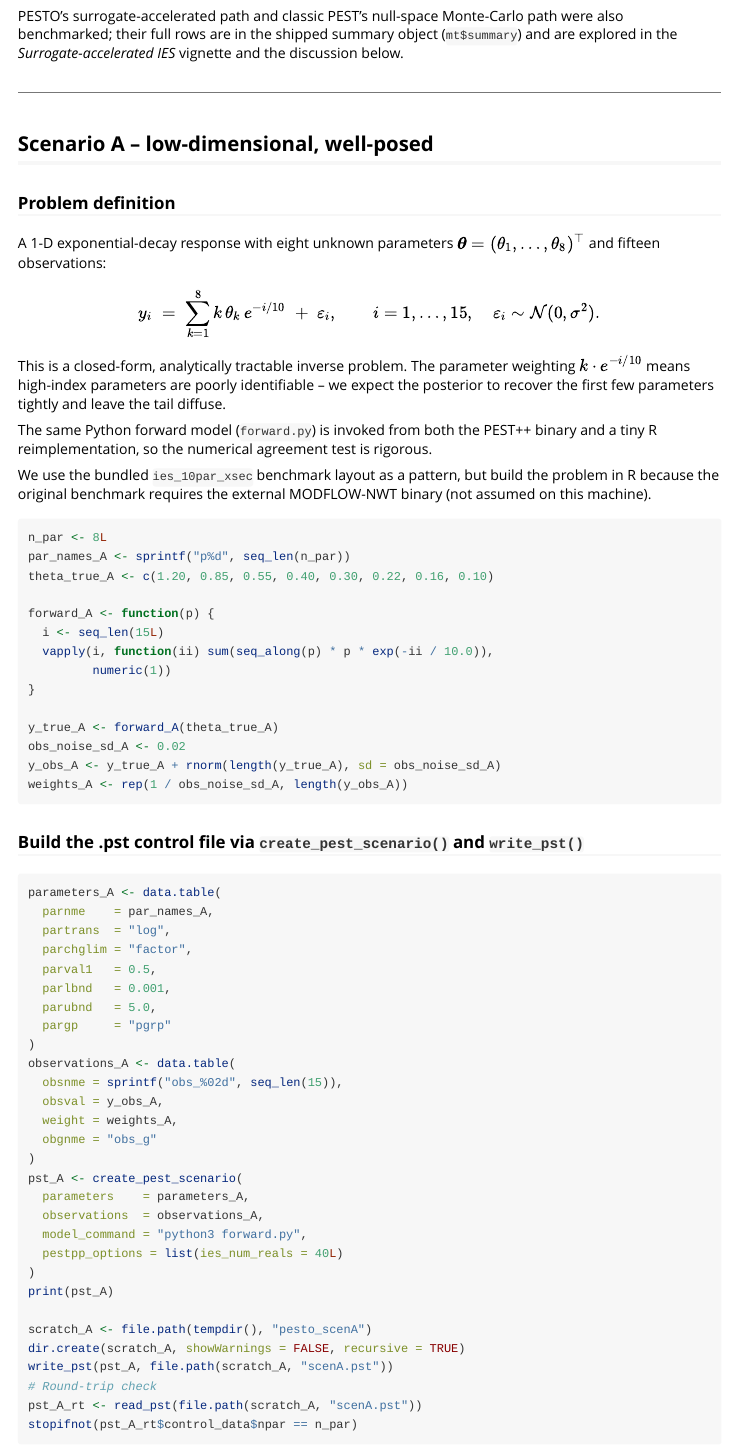
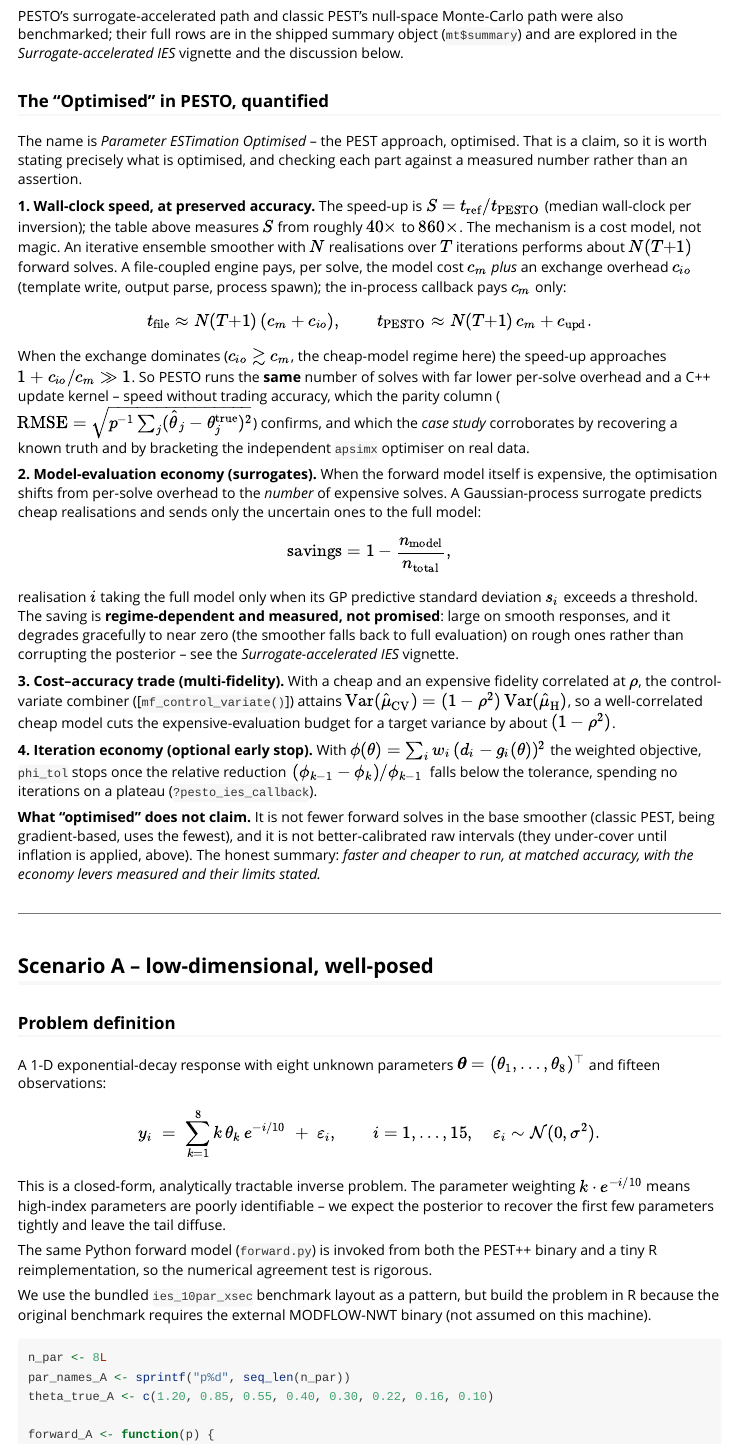
Before and after one commit to max578/PESTO, an R Markdown document (vignettes/pestpp-comparison-and-simulation.Rmd): the page in a window 1100 px wide, from 5030 px down. Rendered offline with R 4.5, knitr and Pandoc, with nearby package versions; some code elsewhere in the file could not run offline; long lines of code are wrapped; common packages that the code uses without loading them are loaded.

Commit message:
docs: validate the "Optimised" claim with maths + measured evidence
The name asserts PESTO is the PEST approach "Optimised" -- so substantiate
it rather than leave it as a marketing word (Independent Oracle Principle
applied to our own name).

- New "The 'Optimised' in PESTO, quantified" section in the PEST/PEST++
  comparison vignette: defines each optimised sense with its maths and ties
  it to a measured number -- wall-clock speed-up S = t_ref/t_PESTO with the
  per-solve cost model behind it (40-860x, from the frozen benchmark);
  accuracy parity (RMSE) confirmed by the benchmark + case study;
  surrogate evaluation-economy (savings = 1 - n_model/n_total via the GP
  variance gate); multi-fidelity control-variate variance reduction
  (1 - rho^2); and phi_tol convergence stopping. States the limits plainly
  (not fewer solves; raw intervals under-cover).
- README: new "What 'optimised' means (and how it is checked)" section, and
  the surrogate feature corrected from a flat "50-90%" to the measured,
  regime-dependent saving with graceful fallback.

```diff
--- a/vignettes/pestpp-comparison-and-simulation.Rmd
+++ b/vignettes/pestpp-comparison-and-simulation.Rmd
@@ -276,6 +276,60 @@ PESTO's surrogate-accelerated path and classic PEST's null-space
 Monte-Carlo path were also benchmarked; their full rows are in the
 shipped summary object (`mt$summary`) and are explored in the
 *Surrogate-accelerated IES* vignette and the discussion below.
+
+### The "Optimised" in PESTO, quantified
+
+The name is *Parameter ESTimation Optimised* -- the PEST approach, optimised.
+That is a claim, so it is worth stating precisely what is optimised, and
+checking each part against a measured number rather than an assertion.
+
+**1. Wall-clock speed, at preserved accuracy.** The speed-up is
+$S = t_{\text{ref}} / t_{\text{PESTO}}$ (median wall-clock per inversion); the
+table above measures $S$ from roughly $40\times$ to $860\times$. The mechanism
+is a cost model, not magic. An iterative ensemble smoother with $N$
+realisations over $T$ iterations performs about $N(T{+}1)$ forward solves. A
+file-coupled engine pays, per solve, the model cost $c_m$ *plus* an exchange
+overhead $c_{io}$ (template write, output parse, process spawn); the in-process
+callback pays $c_m$ only:
+$$t_{\text{file}} \approx N(T{+}1)\,(c_m + c_{io}), \qquad
+  t_{\text{PESTO}} \approx N(T{+}1)\,c_m + c_{\text{upd}} .$$
+When the exchange dominates ($c_{io} \gtrsim c_m$, the cheap-model regime here)
+the speed-up approaches $1 + c_{io}/c_m \gg 1$. So PESTO runs the **same** number
+of solves with far lower per-solve overhead and a C++ update kernel -- speed
+without trading accuracy, which the parity column
+($\mathrm{RMSE} = \sqrt{p^{-1}\sum_{j}(\hat\theta_j-\theta_j^{\text{true}})^2}$)
+confirms, and which the *case study* corroborates by recovering a known truth
+and by bracketing the independent `apsimx` optimiser on real data.
+
+**2. Model-evaluation economy (surrogates).** When the forward model itself is
+expensive, the optimisation shifts from per-solve overhead to the *number* of
+expensive solves. A Gaussian-process surrogate predicts cheap realisations and
+sends only the uncertain ones to the full model:
+$$\text{savings} = 1 - \frac{n_{\text{model}}}{n_{\text{total}}},$$
+realisation $i$ taking the full model only when its GP predictive standard
+deviation $s_i$ exceeds a threshold. The saving is **regime-dependent and
+measured, not promised**: large on smooth responses, and it degrades
+gracefully to near zero (the smoother falls back to full evaluation) on rough
+ones rather than corrupting the posterior -- see the *Surrogate-accelerated
+IES* vignette.
+
+**3. Cost--accuracy trade (multi-fidelity).** With a cheap and an expensive
+fidelity correlated at $\rho$, the control-variate combiner
+([`mf_control_variate()`]) attains
+$\mathrm{Var}(\hat\mu_{\text{CV}}) = (1-\rho^2)\,\mathrm{Var}(\hat\mu_{\text{H}})$,
+so a well-correlated cheap model cuts the expensive-evaluation budget for a
+target variance by about $(1-\rho^2)$.
+
+**4. Iteration economy (optional early stop).** With $\phi(\theta) = \sum_i
+w_i\,(d_i - g_i(\theta))^2$ the weighted objective, `phi_tol` stops once the
+relative reduction $\,(\phi_{k-1}-\phi_k)/\phi_{k-1}\,$ falls below the
+tolerance, spending no iterations on a plateau (`?pesto_ies_callback`).
+
+**What "optimised" does not claim.** It is not fewer forward solves in the base
+smoother (classic PEST, being gradient-based, uses the fewest), and it is not
+better-calibrated raw intervals (they under-cover until inflation is applied,
+above). The honest summary: *faster and cheaper to run, at matched accuracy,
+with the economy levers measured and their limits stated.*
 
 ---
 
```
Also changed, not shown: NEWS.md (+10 -0 lines), README.Rmd (+23 -1 lines), README.md.
